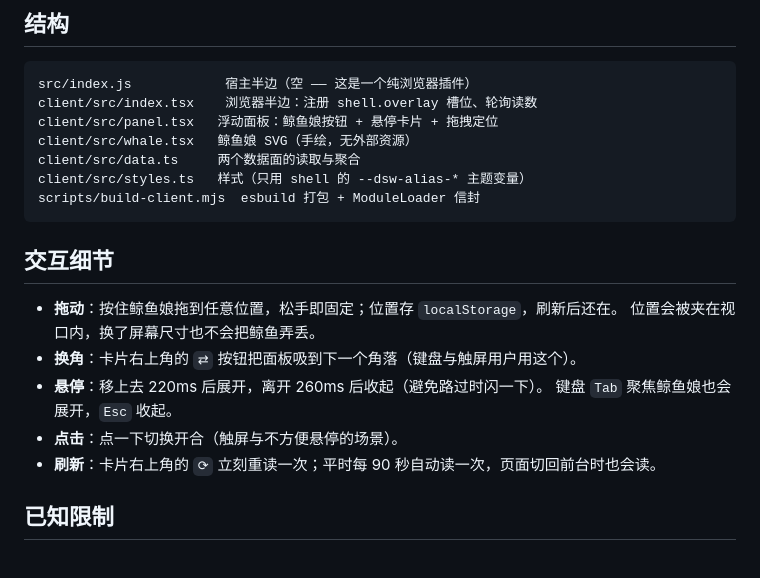
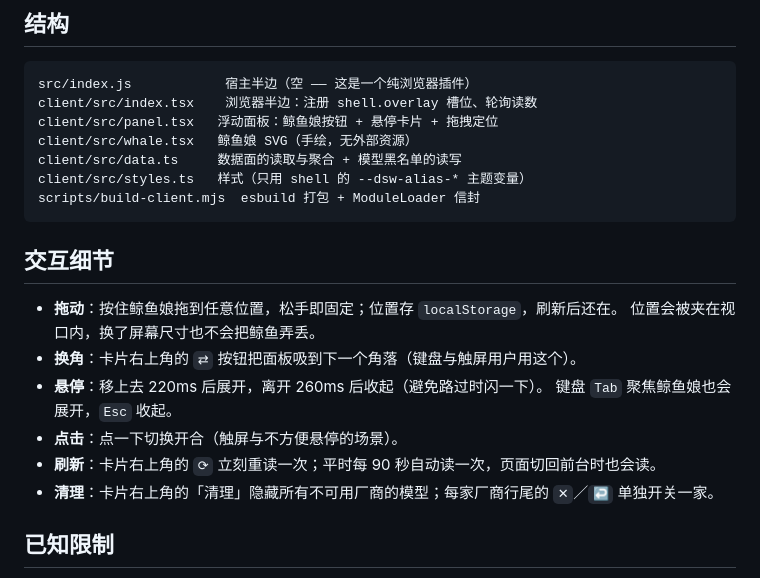
Before and after one commit to weifengit/dsh-model-float, a Markdown page: README.md, the part around one of its changes. Rendered like a GitHub page.

````diff
--- a/README.md
+++ b/README.md
@@ -82,7 +124,7 @@ src/index.js            宿主半边（空 —— 这是一个纯浏览器插件
 client/src/index.tsx    浏览器半边：注册 shell.overlay 槽位、轮询读数
 client/src/panel.tsx   浮动面板：鲸鱼娘按钮 + 悬停卡片 + 拖拽定位
 client/src/whale.tsx   鲸鱼娘 SVG（手绘，无外部资源）
-client/src/data.ts     两个数据面的读取与聚合
+client/src/data.ts     数据面的读取与聚合 + 模型黑名单的读写
 client/src/styles.ts   样式（只用 shell 的 --dsw-alias-* 主题变量）
 scripts/build-client.mjs  esbuild 打包 + ModuleLoader 信封
 ```
@@ -96,6 +138,7 @@ scripts/build-client.mjs  esbuild 打包 + ModuleLoader 信封
   键盘 `Tab` 聚焦鲸鱼娘也会展开，`Esc` 收起。
 - **点击**：点一下切换开合（触屏与不方便悬停的场景）。
 - **刷新**：卡片右上角的 `⟳` 立刻重读一次；平时每 90 秒自动读一次，页面切回前台时也会读。
+- **清理**：卡片右上角的「清理」隐藏所有不可用厂商的模型；每家厂商行尾的 `✕`／`↩` 单独开关一家。
 
 ## 已知限制
 
````
Also changed, not shown: other parts of README.md (+42 -0 lines), docs/screenshot-hide.png (added), 5 other files.
